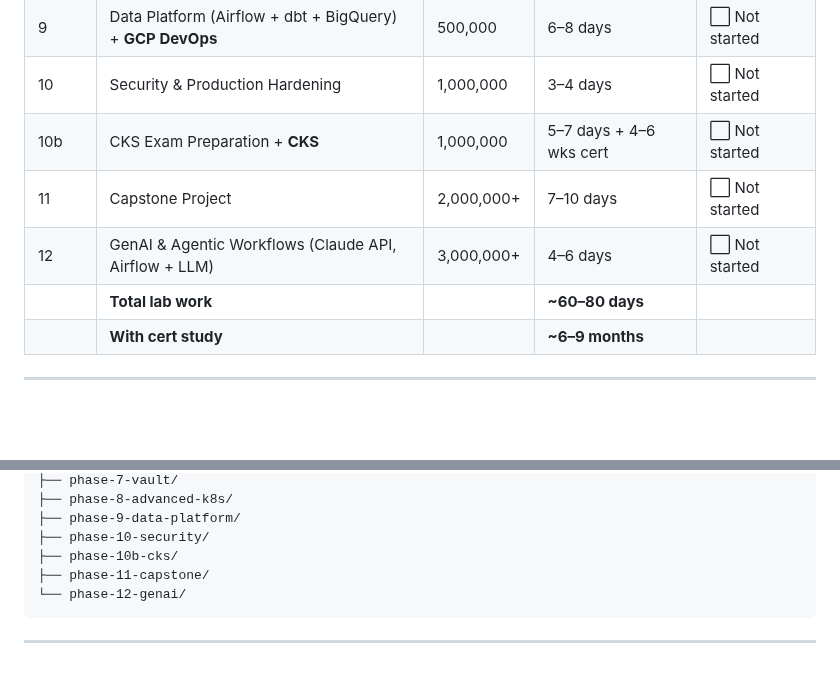
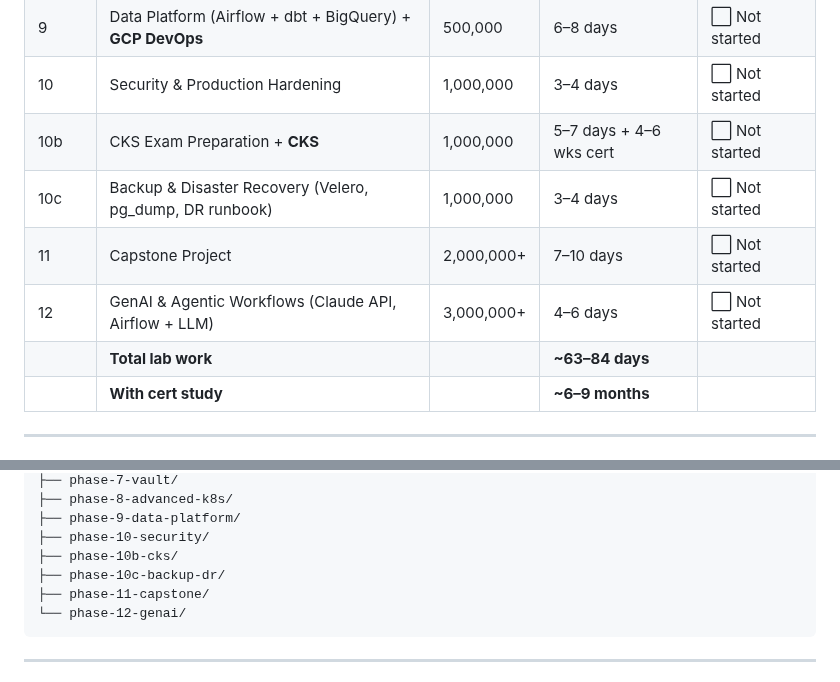
Before and after one commit to wb-platform-engineering-lab/platform-engineering-lab-gke, a Markdown page: README.md, 2 parts joined by grey strips. Drawn GitHub-style; blank space fills up the shorter version.

Commit message:
docs: update with DR and backup challenges

````diff
--- a/README.md
+++ b/README.md
@@ -91,9 +91,10 @@ Each phase is motivated by a real engineering problem that emerged as CoverLine
 | 9 | Data Platform (Airflow + dbt + BigQuery) + **GCP DevOps** | 500,000 | 6–8 days | ⬜ Not started |
 | 10 | Security & Production Hardening | 1,000,000 | 3–4 days | ⬜ Not started |
 | 10b | CKS Exam Preparation + **CKS** | 1,000,000 | 5–7 days + 4–6 wks cert | ⬜ Not started |
+| 10c | Backup & Disaster Recovery (Velero, pg_dump, DR runbook) | 1,000,000 | 3–4 days | ⬜ Not started |
 | 11 | Capstone Project | 2,000,000+ | 7–10 days | ⬜ Not started |
 | 12 | GenAI & Agentic Workflows (Claude API, Airflow + LLM) | 3,000,000+ | 4–6 days | ⬜ Not started |
-| | **Total lab work** | | **~60–80 days** | |
+| | **Total lab work** | | **~63–84 days** | |
 | | **With cert study** | | **~6–9 months** | |
 
 ---
@@ -134,6 +135,7 @@ Each phase is motivated by a real engineering problem that emerged as CoverLine
 ├── phase-9-data-platform/
 ├── phase-10-security/
 ├── phase-10b-cks/
+├── phase-10c-backup-dr/
 ├── phase-11-capstone/
 └── phase-12-genai/
 ```
````
Also changed, not shown: roadmap.md (+88 -1 lines).
